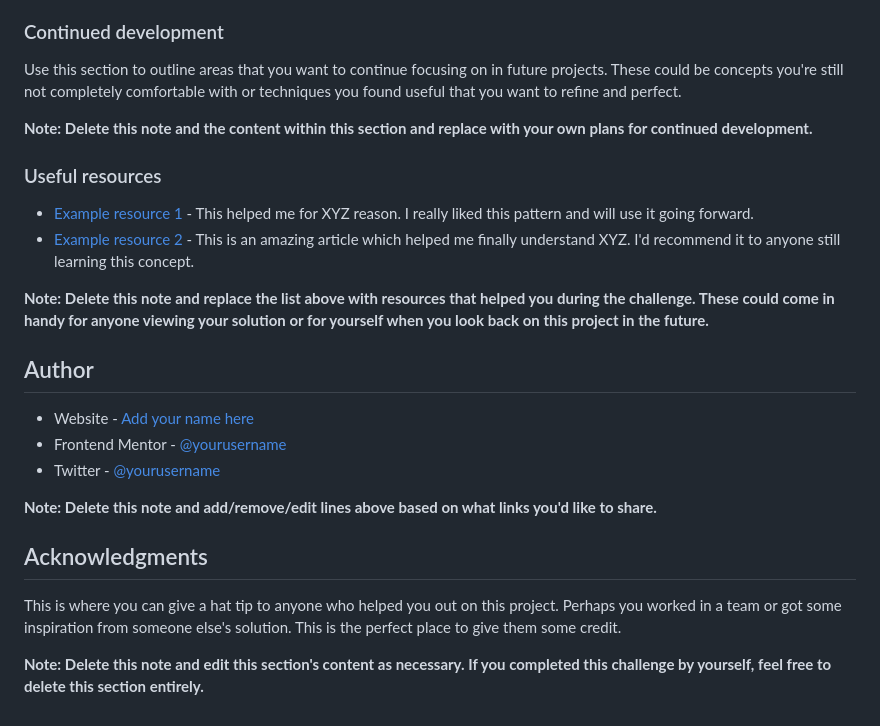
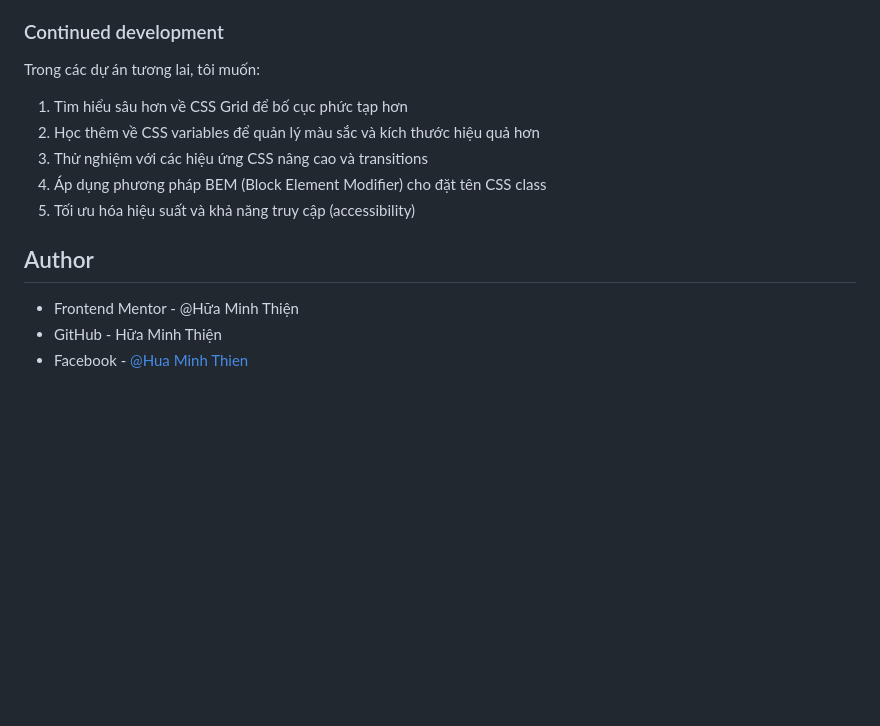
Before and after one commit to HuaMinhThien/Bai1-FrontendMentor-QRcode, a Markdown page: README.md, the part around the change printed below. GitHub-like rendering; blank space fills up the shorter version.

```diff
--- a/README.md
+++ b/README.md
@@ -66,27 +106,15 @@ If you want more help with writing markdown, we'd recommend checking out [The Ma
 
 ### Continued development
 
-Use this section to outline areas that you want to continue focusing on in future projects. These could be concepts you're still not completely comfortable with or techniques you found useful that you want to refine and perfect.
-
-**Note: Delete this note and the content within this section and replace with your own plans for continued development.**
-
-### Useful resources
-
-- [Example resource 1](https://www.example.com) - This helped me for XYZ reason. I really liked this pattern and will use it going forward.
-- [Example resource 2](https://www.example.com) - This is an amazing article which helped me finally understand XYZ. I'd recommend it to anyone still learning this concept.
-
-**Note: Delete this note and replace the list above with resources that helped you during the challenge. These could come in handy for anyone viewing your solution or for yourself when you look back on this project in the future.**
+Trong các dự án tương lai, tôi muốn:
+1. Tìm hiểu sâu hơn về CSS Grid để bố cục phức tạp hơn
+2. Học thêm về CSS variables để quản lý màu sắc và kích thước hiệu quả hơn
+3. Thử nghiệm với các hiệu ứng CSS nâng cao và transitions
+4. Áp dụng phương pháp BEM (Block Element Modifier) cho đặt tên CSS class
+5. Tối ưu hóa hiệu suất và khả năng truy cập (accessibility)
 
 ## Author
 
-- Website - [Add your name here](https://www.your-site.com)
-- Frontend Mentor - [@yourusername](https://www.frontendmentor.io/profile/yourusername)
-- Twitter - [@yourusername](https://www.twitter.com/yourusername)
-
-**Note: Delete this note and add/remove/edit lines above based on what links you'd like to share.**
-
-## Acknowledgments
-
-This is where you can give a hat tip to anyone who helped you out on this project. Perhaps you worked in a team or got some inspiration from someone else's solution. This is the perfect place to give them some credit.
-
-**Note: Delete this note and edit this section's content as necessary. If you completed this challenge by yourself, feel free to delete this section entirely.**
+- Frontend Mentor - @Hữa Minh Thiện
+- GitHub - Hữa Minh Thiện
+- Facebook - [@Hua Minh Thien](https://www.facebook.com/minh.thien.460014/)
```
Also changed, not shown: other parts of README.md (+61 -21 lines).
